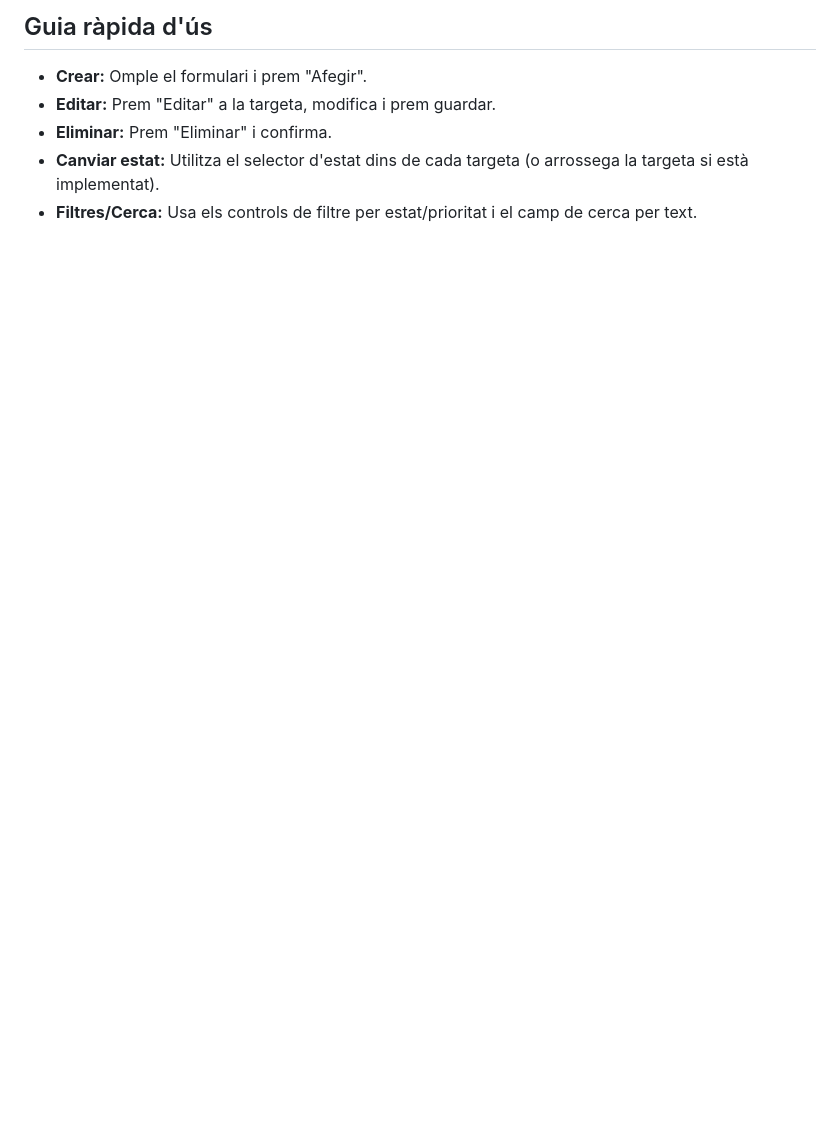
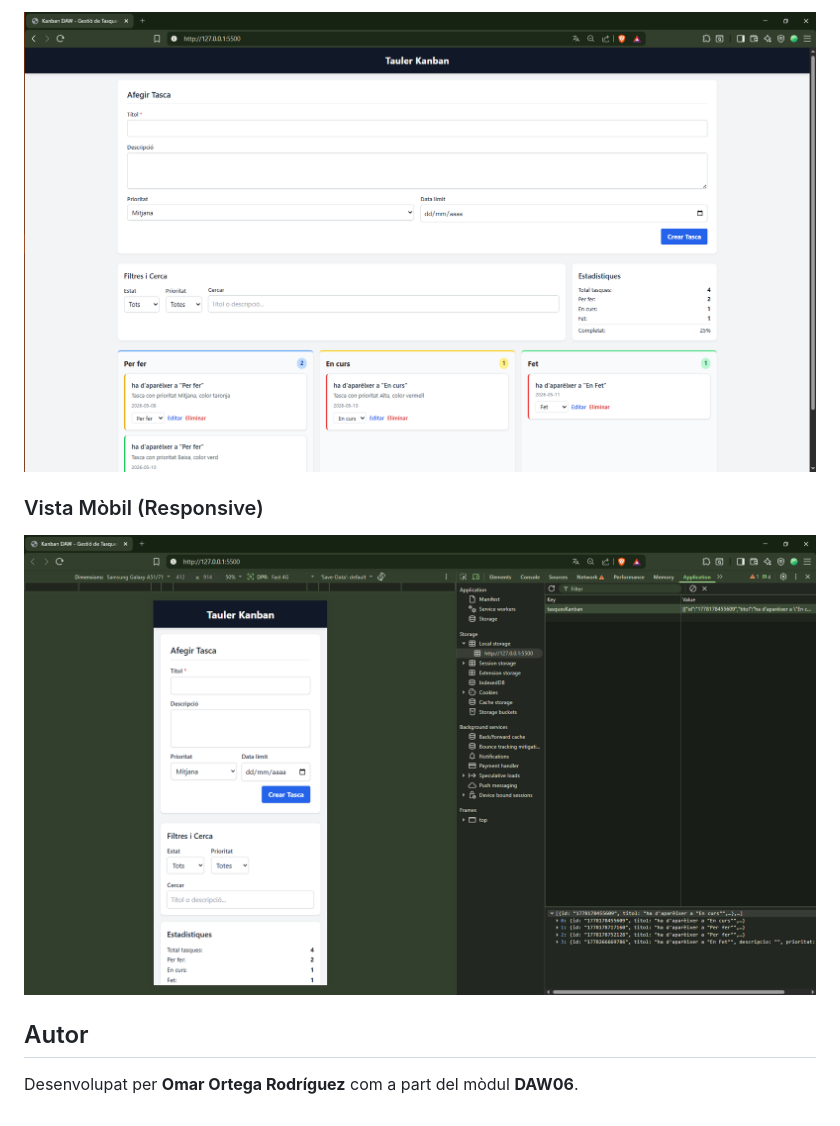
Before and after one commit to omarortegafp/kanban-daw, a Markdown page: README.md, the part around one of its changes. Drawn GitHub-style; pictures changed too: img/captura-desktop.png (added), img/captura-mobil.png (added); blank space fills up the shorter version.

Commit message:
docs: corregeix README i afegeix captures a img/

```diff
--- a/README.md
+++ b/README.md
@@ -38,8 +63,10 @@ kanban-daw/
 
-## Guia ràpida d'ús
+![Vista Escriptori](img/captura-desktop.png)
 
-- **Crear:** Omple el formulari i prem "Afegir".
-- **Editar:** Prem "Editar" a la targeta, modifica i prem guardar.
-- **Eliminar:** Prem "Eliminar" i confirma.
-- **Canviar estat:** Utilitza el selector d'estat dins de cada targeta (o arrossega la targeta si està implementat).
-- **Filtres/Cerca:** Usa els controls de filtre per estat/prioritat i el camp de cerca per text.
+### Vista Mòbil (Responsive)
+
+![Vista Mòbil](img/captura-mobil.png)
+
+## Autor
+
+Desenvolupat per **Omar Ortega Rodríguez** com a part del mòdul **DAW06**.
```
Also changed, not shown: other parts of README.md (+40 -15 lines), 2 other files.
